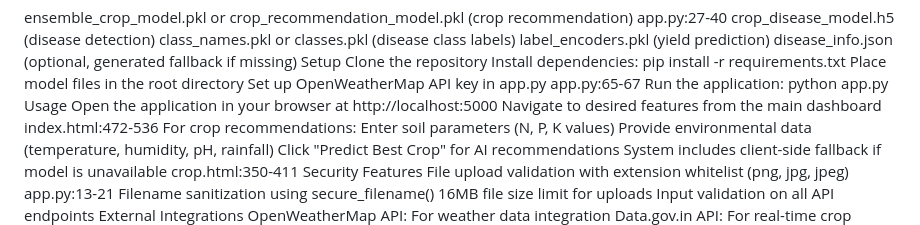
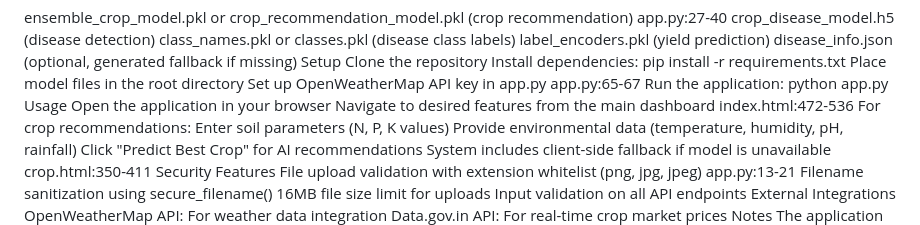
Before and after one commit to keerthan0803/Mindsprint, a Markdown page: README.md, the part around the change. GitHub-like rendering.

```diff
--- a/README.md
+++ b/README.md
@@ -48,7 +48,7 @@ Place model files in the root directory
 Set up OpenWeatherMap API key in app.py app.py:65-67
 Run the application: python app.py
 Usage
-Open the application in your browser at http://localhost:5000
+Open the application in your browser
 Navigate to desired features from the main dashboard index.html:472-536
 For crop recommendations:
 Enter soil parameters (N, P, K values)
```
